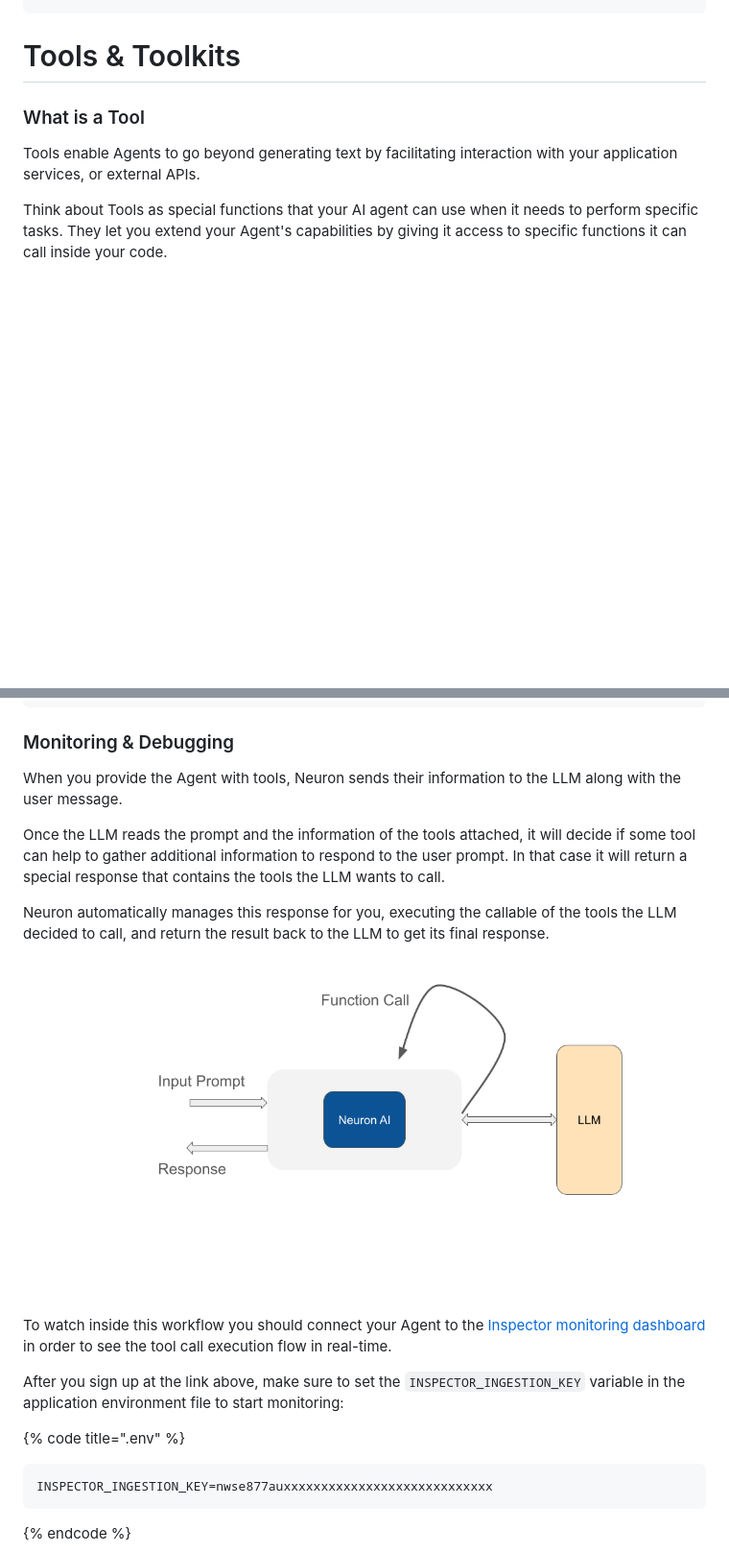
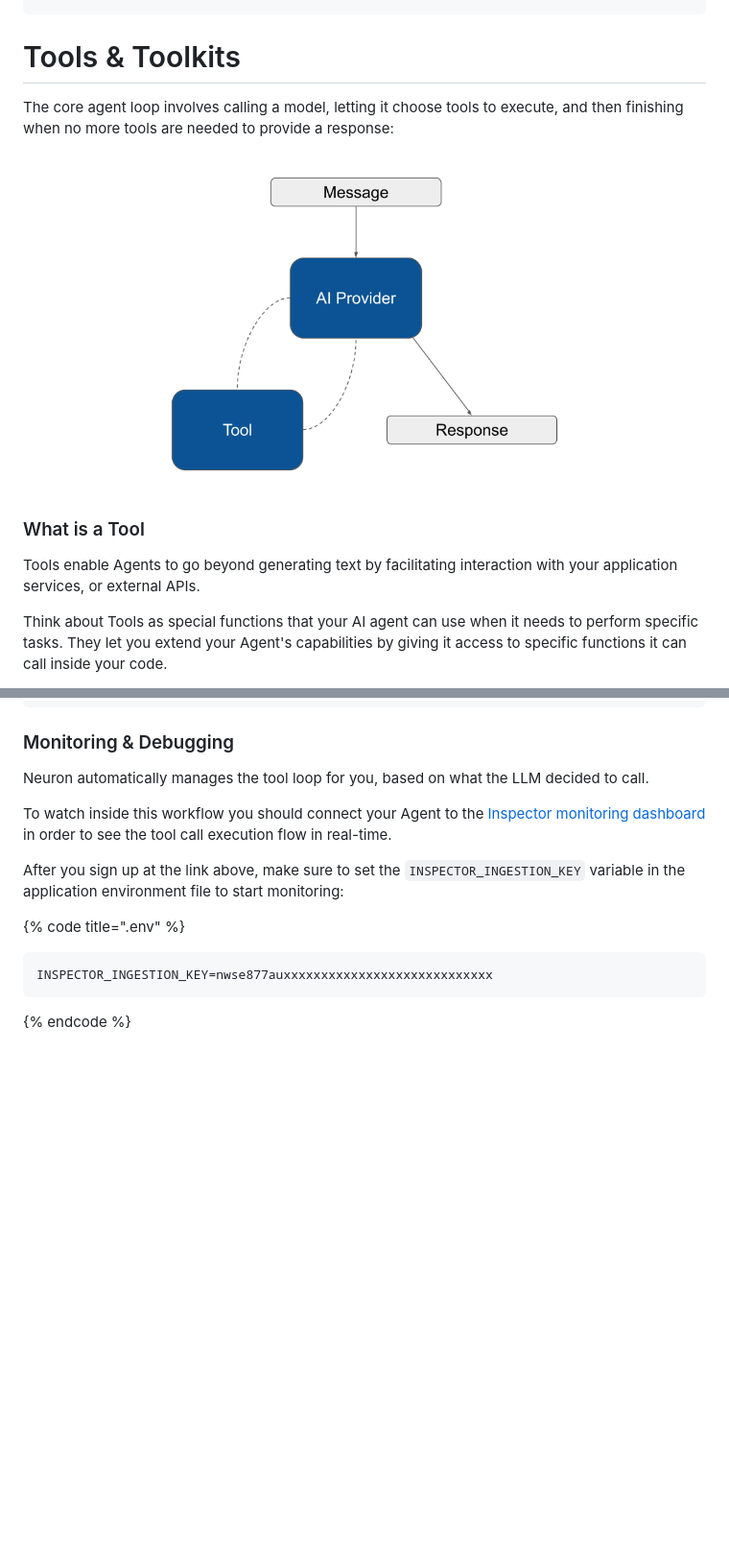
Before and after one commit to neuron-core/neuron-php-doc, a Markdown page: the-basics/tools.md, 2 parts joined by grey strips. Shown at 96% size. GitHub-like rendering; pictures changed too: .gitbook/assets/NeuronAI.png (added); blank space fills up the shorter version.

Commit message:
GITBOOK-140: No subject

```diff
--- a/the-basics/tools.md
+++ b/the-basics/tools.md
@@ -5,6 +5,10 @@ description: >-
 ---
 
 # Tools & Toolkits
+
+The core agent loop involves calling a model, letting it choose tools to execute, and then finishing when no more tools are needed to provide a response:
+
+<figure><img src="../.gitbook/assets/NeuronAI.png" alt=""><figcaption></figcaption></figure>
 
 ### What is a Tool
 
@@ -277,13 +281,7 @@ try {
 
 ### Monitoring & Debugging
 
-When you provide the Agent with tools, Neuron sends their information to the LLM along with the user message.
-
-Once the LLM reads the prompt and the information of the tools attached, it will decide if some tool can help to gather additional information to respond to the user prompt. In that case it will return a special response that contains the tools the LLM wants to call.
-
-Neuron automatically manages this response for you, executing the callable of the tools the LLM decided to call, and return the result back to the LLM to get its final response.
-
-<figure><img src="../.gitbook/assets/Neuron Architecture.png" alt=""><figcaption></figcaption></figure>
+Neuron automatically manages the tool loop for you, based on what the LLM decided to call.
 
 To watch inside this workflow you should connect your Agent to the [Inspector monitoring dashboard](https://inspector.dev/) in order to see the tool call execution flow in real-time.
 
```
